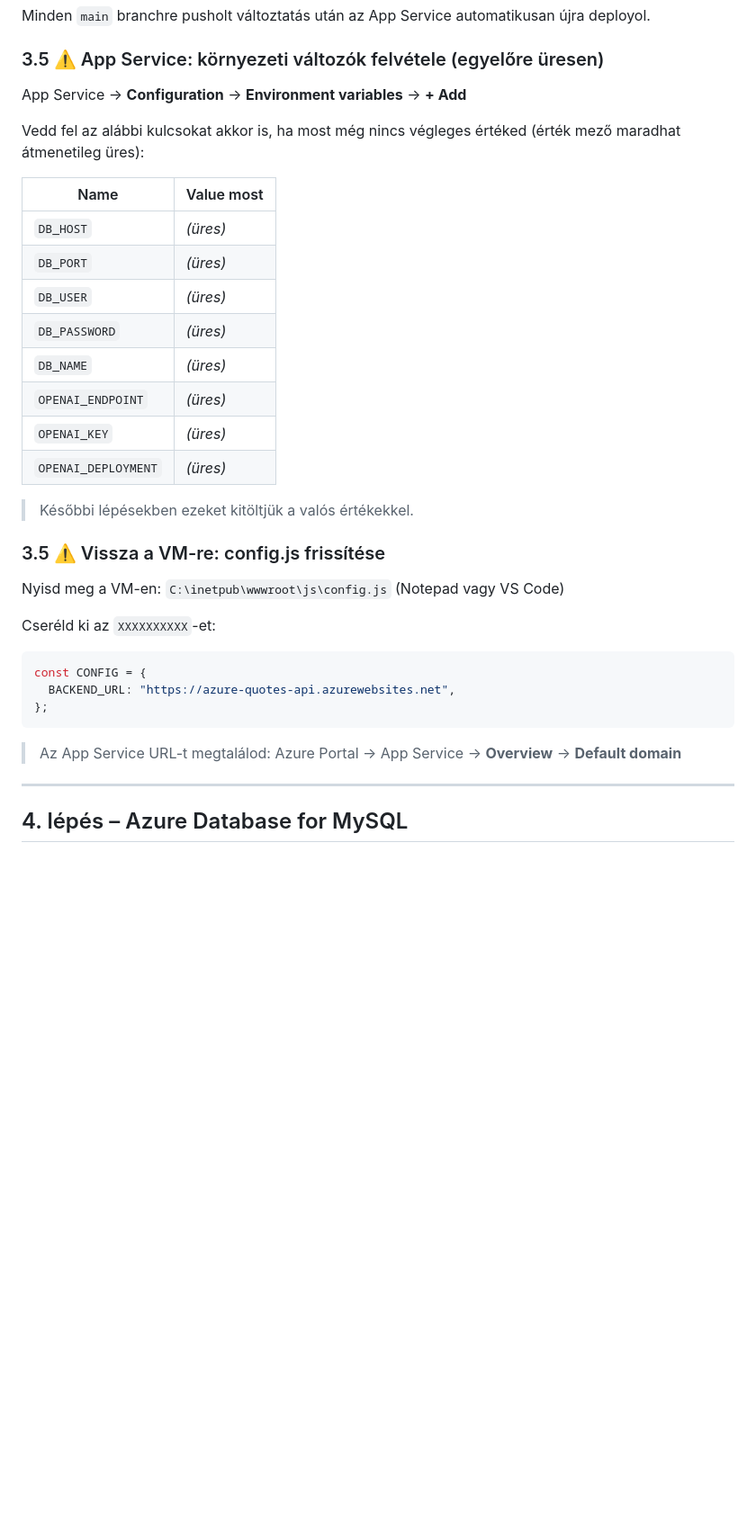
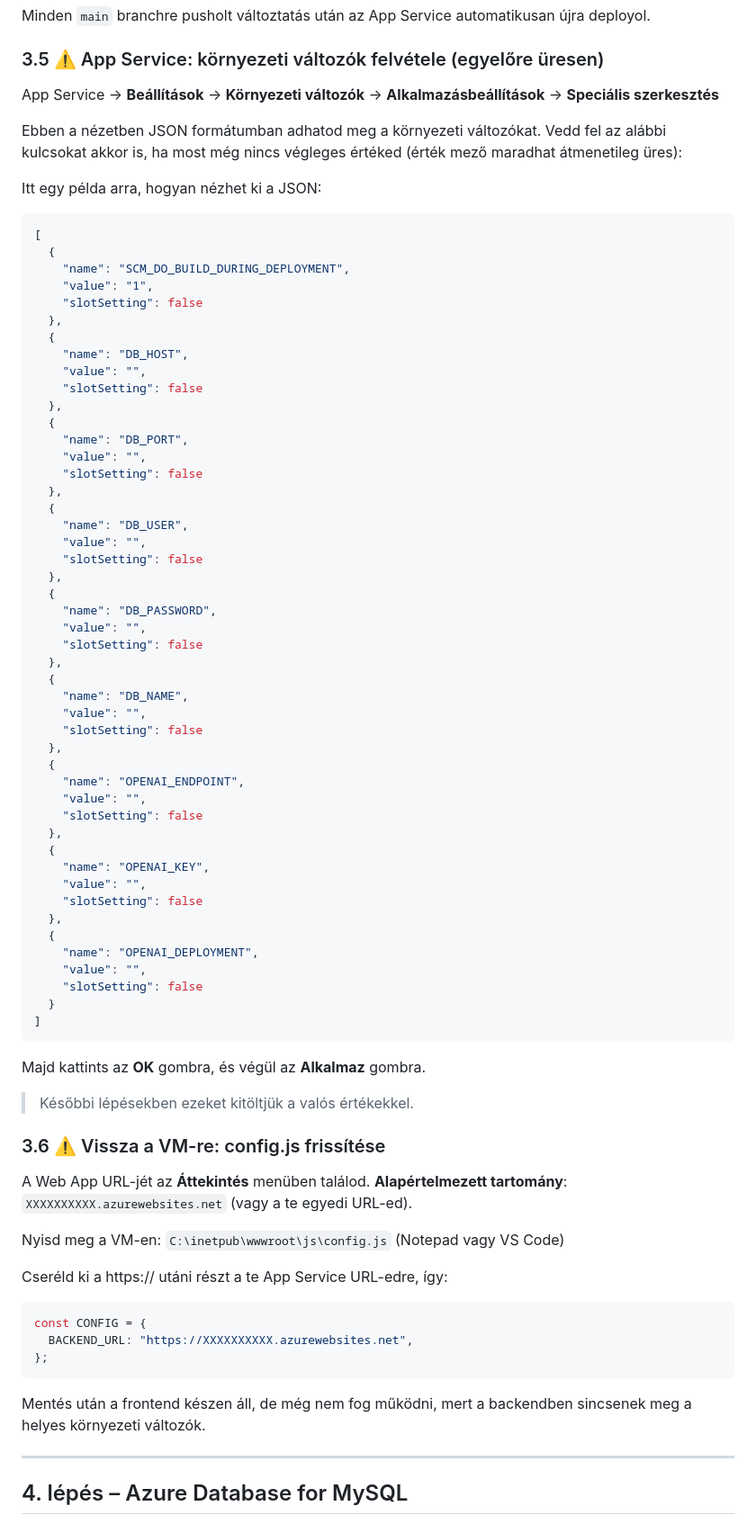
Before and after one commit to cloudsteak/trn-azure-workshop, a Markdown page: README.md, the part around the change. Shown at 90% size. GitHub-like rendering; blank space fills up the shorter version.

Commit message:
fix: Update README with detailed instructions for setting environment variables in App Service

````diff
--- a/README.md
+++ b/README.md
@@ -253,36 +253,84 @@ Minden `main` branchre pusholt változtatás után az App Service automatikusan
 
 ### 3.5 ⚠️ App Service: környezeti változók felvétele (egyelőre üresen)
 
-App Service → **Configuration** → **Environment variables** → **+ Add**
+App Service → **Beállítások** → **Környezeti változók** → **Alkalmazásbeállítások** → **Speciális szerkesztés**
 
+Ebben a nézetben JSON formátumban adhatod meg a környezeti változókat.
 Vedd fel az alábbi kulcsokat akkor is, ha most még nincs végleges értéked (érték mező maradhat átmenetileg üres):
 
-| Name                | Value most |
-| ------------------- | ---------- |
-| `DB_HOST`           | _(üres)_   |
-| `DB_PORT`           | _(üres)_   |
-| `DB_USER`           | _(üres)_   |
-| `DB_PASSWORD`       | _(üres)_   |
-| `DB_NAME`           | _(üres)_   |
-| `OPENAI_ENDPOINT`   | _(üres)_   |
-| `OPENAI_KEY`        | _(üres)_   |
-| `OPENAI_DEPLOYMENT` | _(üres)_   |
+Itt egy példa arra, hogyan nézhet ki a JSON:
+
+```json
+[
+  {
+    "name": "SCM_DO_BUILD_DURING_DEPLOYMENT",
+    "value": "1",
+    "slotSetting": false
+  },
+  {
+    "name": "DB_HOST",
+    "value": "",
+    "slotSetting": false
+  },
+  {
+    "name": "DB_PORT",
+    "value": "",
+    "slotSetting": false
+  },
+  {
+    "name": "DB_USER",
+    "value": "",
+    "slotSetting": false
+  },
+  {
+    "name": "DB_PASSWORD",
+    "value": "",
+    "slotSetting": false
+  },
+  {
+    "name": "DB_NAME",
+    "value": "",
+    "slotSetting": false
+  },
+  {
+    "name": "OPENAI_ENDPOINT",
+    "value": "",
+    "slotSetting": false
+  },
+  {
+    "name": "OPENAI_KEY",
+    "value": "",
+    "slotSetting": false
+  },
+  {
+    "name": "OPENAI_DEPLOYMENT",
+    "value": "",
+    "slotSetting": false
+  }
+]
+```
+
+Majd kattints az **OK** gombra, és végül az **Alkalmaz** gombra.
+
 
 > Későbbi lépésekben ezeket kitöltjük a valós értékekkel.
 
-### 3.5 ⚠️ Vissza a VM-re: config.js frissítése
+### 3.6 ⚠️ Vissza a VM-re: config.js frissítése
+
+A Web App URL-jét az **Áttekintés** menüben találod. **Alapértelmezett tartomány**: `XXXXXXXXXX.azurewebsites.net` (vagy a te egyedi URL-ed).
 
 Nyisd meg a VM-en: `C:\inetpub\wwwroot\js\config.js` (Notepad vagy VS Code)
 
-Cseréld ki az `XXXXXXXXXX`-et:
+Cseréld ki a https:// utáni részt a te App Service URL-edre, így:
 
 ```javascript
 const CONFIG = {
-  BACKEND_URL: "https://azure-quotes-api.azurewebsites.net",
+  BACKEND_URL: "https://XXXXXXXXXX.azurewebsites.net",
 };
 ```
 
-> Az App Service URL-t megtalálod: Azure Portal → App Service → **Overview** → **Default domain**
+
+Mentés után a frontend készen áll, de még nem fog működni, mert a backendben sincsenek meg a helyes környezeti változók.
 
 ---
 
````
